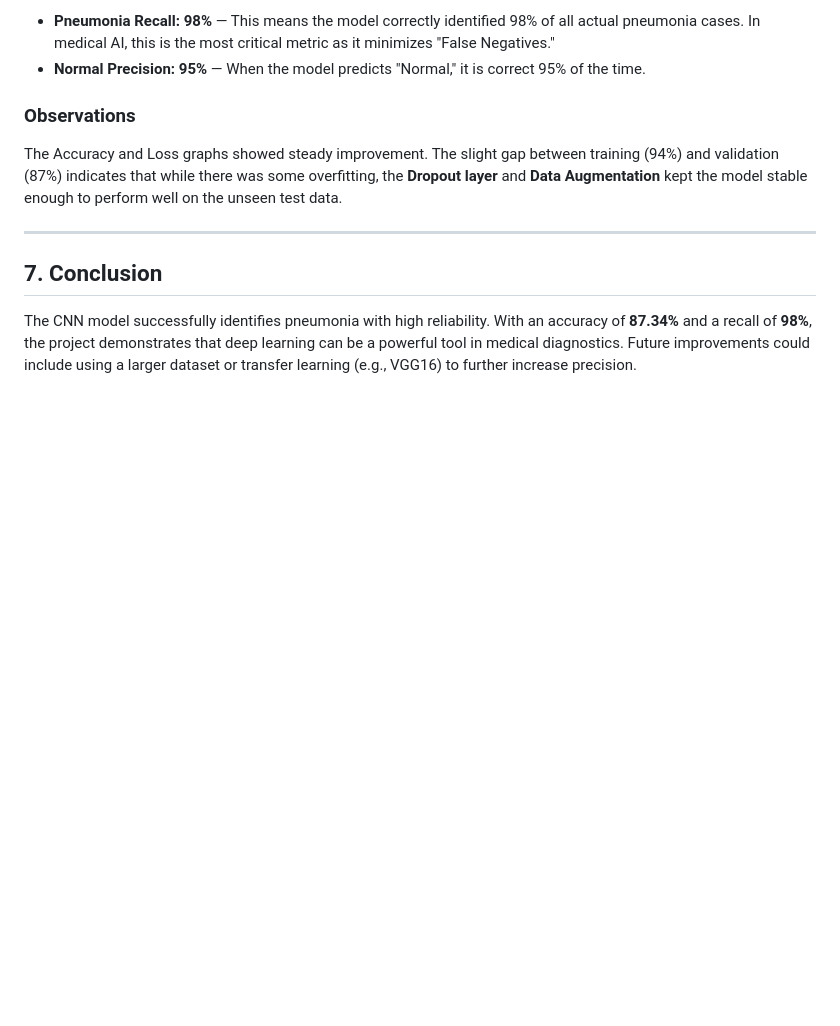
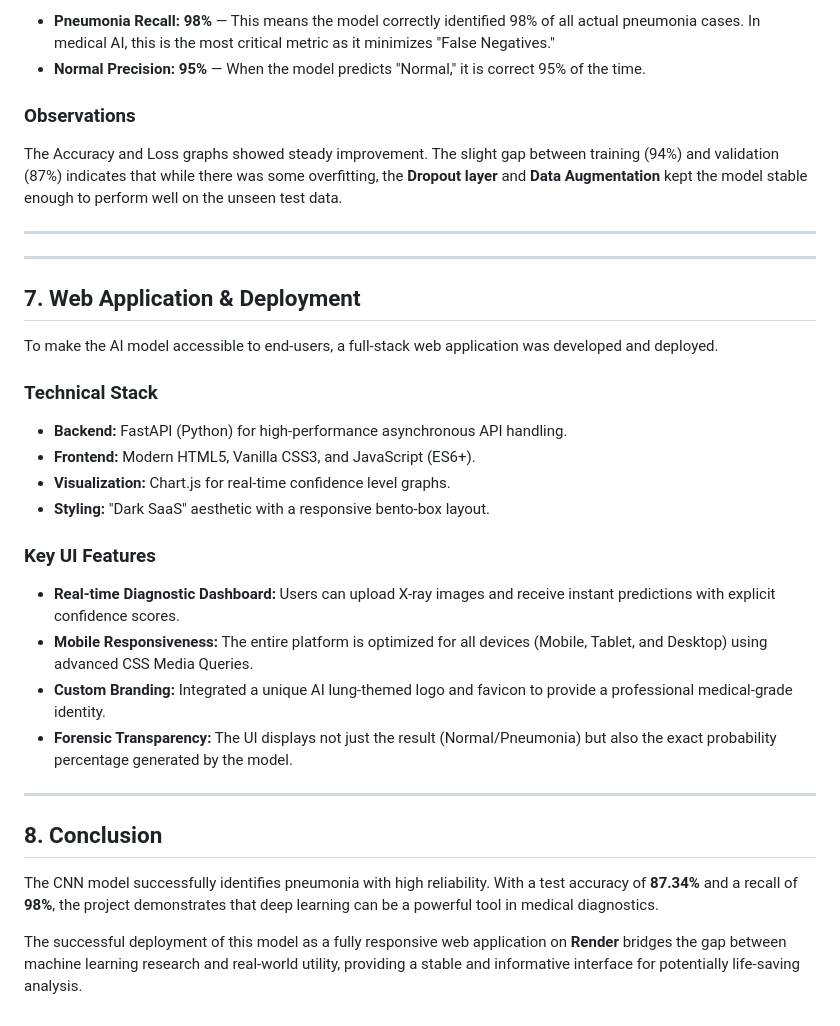
Before and after one commit to Najeeb1106/PneumoScan-AI, a Markdown page: report.md, the part around the change. GitHub-like rendering; blank space fills up the shorter version.

Commit message:
Doc: Updated project report with Web Application and Deployment details

```diff
--- a/report.md
+++ b/report.md
@@ -62,5 +62,26 @@ The Accuracy and Loss graphs showed steady improvement. The slight gap between t
 
 ---
 
-## 7. Conclusion
-The CNN model successfully identifies pneumonia with high reliability. With an accuracy of **87.34%** and a recall of **98%**, the project demonstrates that deep learning can be a powerful tool in medical diagnostics. Future improvements could include using a larger dataset or transfer learning (e.g., VGG16) to further increase precision.
+---
+
+## 7. Web Application & Deployment
+To make the AI model accessible to end-users, a full-stack web application was developed and deployed.
+
+### Technical Stack
+- **Backend:** FastAPI (Python) for high-performance asynchronous API handling.
+- **Frontend:** Modern HTML5, Vanilla CSS3, and JavaScript (ES6+).
+- **Visualization:** Chart.js for real-time confidence level graphs.
+- **Styling:** "Dark SaaS" aesthetic with a responsive bento-box layout.
+
+### Key UI Features
+- **Real-time Diagnostic Dashboard:** Users can upload X-ray images and receive instant predictions with explicit confidence scores.
+- **Mobile Responsiveness:** The entire platform is optimized for all devices (Mobile, Tablet, and Desktop) using advanced CSS Media Queries.
+- **Custom Branding:** Integrated a unique AI lung-themed logo and favicon to provide a professional medical-grade identity.
+- **Forensic Transparency:** The UI displays not just the result (Normal/Pneumonia) but also the exact probability percentage generated by the model.
+
+---
+
+## 8. Conclusion
+The CNN model successfully identifies pneumonia with high reliability. With a test accuracy of **87.34%** and a recall of **98%**, the project demonstrates that deep learning can be a powerful tool in medical diagnostics.
+
+The successful deployment of this model as a fully responsive web application on **Render** bridges the gap between machine learning research and real-world utility, providing a stable and informative interface for potentially life-saving analysis.
```
